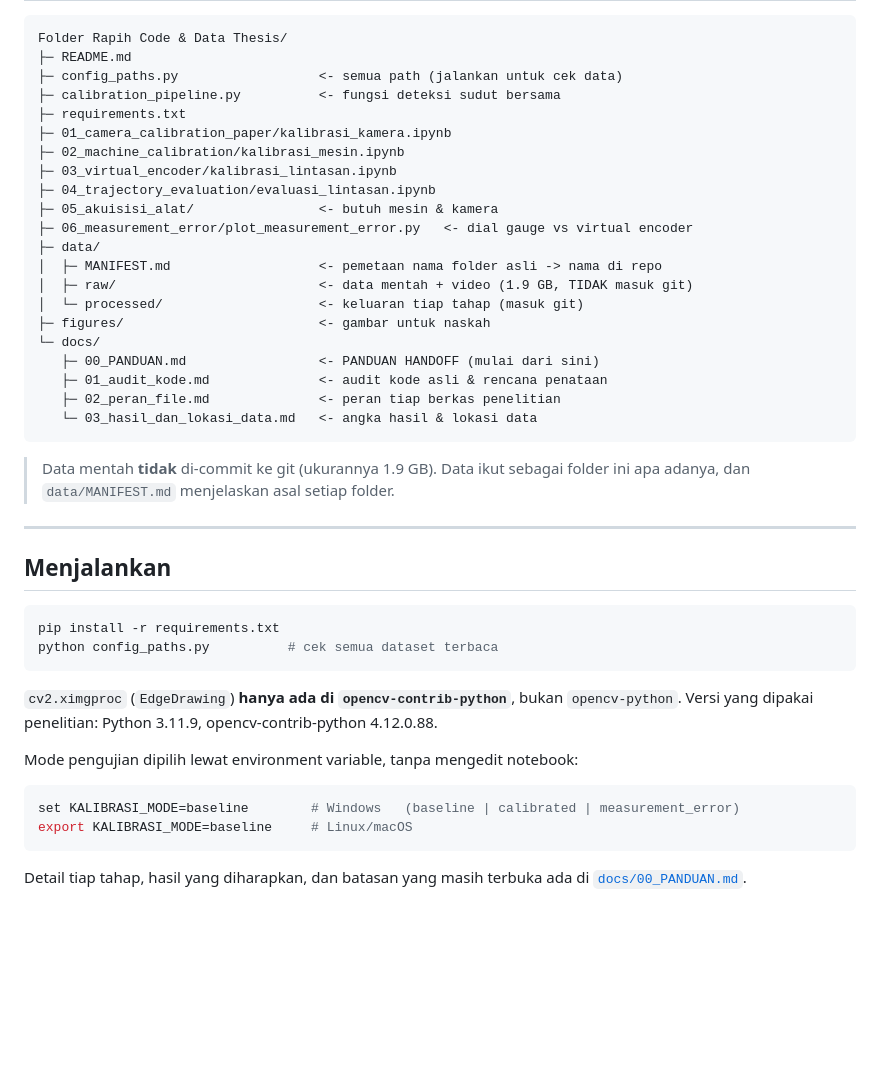
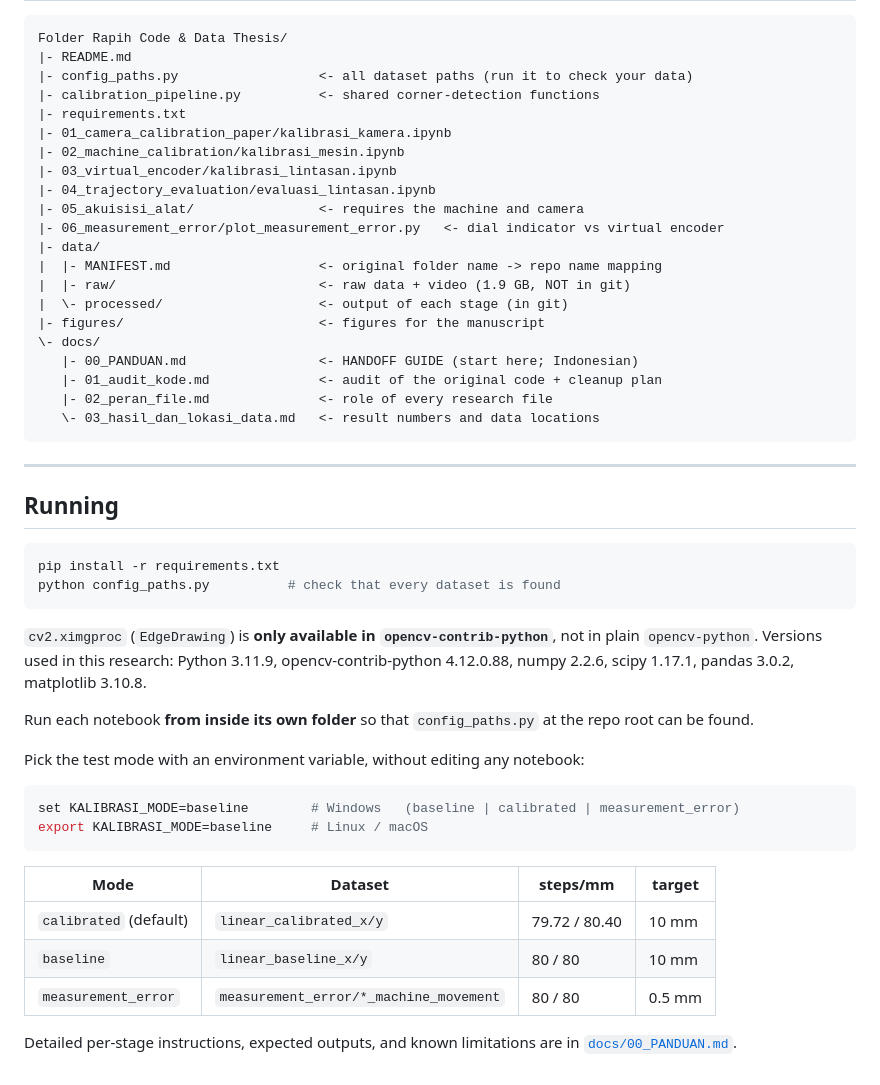
Before and after one commit to ZaydZaidan/3D-Printer-Calibration-Using-Virtual-Encoder, a Markdown page: README.md, the part around one of its changes. GitHub-like rendering; blank space fills up the shorter version.

````diff
--- a/README.md
+++ b/README.md
@@ -116,50 +158,57 @@ Berkas pendukung:
 
 ```
 Folder Rapih Code & Data Thesis/
-├─ README.md
-├─ config_paths.py                  <- semua path (jalankan untuk cek data)
-├─ calibration_pipeline.py          <- fungsi deteksi sudut bersama
-├─ requirements.txt
-├─ 01_camera_calibration_paper/kalibrasi_kamera.ipynb
-├─ 02_machine_calibration/kalibrasi_mesin.ipynb
-├─ 03_virtual_encoder/kalibrasi_lintasan.ipynb
-├─ 04_trajectory_evaluation/evaluasi_lintasan.ipynb
-├─ 05_akuisisi_alat/                <- butuh mesin & kamera
-├─ 06_measurement_error/plot_measurement_error.py   <- dial gauge vs virtual encoder
-├─ data/
-│  ├─ MANIFEST.md                   <- pemetaan nama folder asli -> nama di repo
-│  ├─ raw/                          <- data mentah + video (1.9 GB, TIDAK masuk git)
-│  └─ processed/                    <- keluaran tiap tahap (masuk git)
-├─ figures/                         <- gambar untuk naskah
-└─ docs/
-   ├─ 00_PANDUAN.md                 <- PANDUAN HANDOFF (mulai dari sini)
-   ├─ 01_audit_kode.md              <- audit kode asli & rencana penataan
-   ├─ 02_peran_file.md              <- peran tiap berkas penelitian
-   └─ 03_hasil_dan_lokasi_data.md   <- angka hasil & lokasi data
+|- README.md
+|- config_paths.py                  <- all dataset paths (run it to check your data)
+|- calibration_pipeline.py          <- shared corner-detection functions
+|- requirements.txt
+|- 01_camera_calibration_paper/kalibrasi_kamera.ipynb
+|- 02_machine_calibration/kalibrasi_mesin.ipynb
+|- 03_virtual_encoder/kalibrasi_lintasan.ipynb
+|- 04_trajectory_evaluation/evaluasi_lintasan.ipynb
+|- 05_akuisisi_alat/                <- requires the machine and camera
+|- 06_measurement_error/plot_measurement_error.py   <- dial indicator vs virtual encoder
+|- data/
+|  |- MANIFEST.md                   <- original folder name -> repo name mapping
+|  |- raw/                          <- raw data + video (1.9 GB, NOT in git)
+|  \- processed/                    <- output of each stage (in git)
+|- figures/                         <- figures for the manuscript
+\- docs/
+   |- 00_PANDUAN.md                 <- HANDOFF GUIDE (start here; Indonesian)
+   |- 01_audit_kode.md              <- audit of the original code + cleanup plan
+   |- 02_peran_file.md              <- role of every research file
+   \- 03_hasil_dan_lokasi_data.md   <- result numbers and data locations
 ```
-
-> Data mentah **tidak** di-commit ke git (ukurannya 1.9 GB). Data ikut sebagai folder
-> ini apa adanya, dan `data/MANIFEST.md` menjelaskan asal setiap folder.
 
 ---
 
-## Menjalankan
+## Running
 
 ```bash
 pip install -r requirements.txt
-python config_paths.py          # cek semua dataset terbaca
+python config_paths.py          # check that every dataset is found
 ```
 
-`cv2.ximgproc` (`EdgeDrawing`) **hanya ada di `opencv-contrib-python`**, bukan
-`opencv-python`. Versi yang dipakai penelitian: Python 3.11.9,
-opencv-contrib-python 4.12.0.88.
+`cv2.ximgproc` (`EdgeDrawing`) is **only available in `opencv-contrib-python`**, not in
+plain `opencv-python`. Versions used in this research: Python 3.11.9,
+opencv-contrib-python 4.12.0.88, numpy 2.2.6, scipy 1.17.1, pandas 3.0.2,
+matplotlib 3.10.8.
 
-Mode pengujian dipilih lewat environment variable, tanpa mengedit notebook:
+Run each notebook **from inside its own folder** so that `config_paths.py` at the repo root
+can be found.
+
+Pick the test mode with an environment variable, without editing any notebook:
 
 ```bash
 set KALIBRASI_MODE=baseline        # Windows   (baseline | calibrated | measurement_error)
-export KALIBRASI_MODE=baseline     # Linux/macOS
+export KALIBRASI_MODE=baseline     # Linux / macOS
 ```
 
-Detail tiap tahap, hasil yang diharapkan, dan batasan yang masih terbuka ada di
+| Mode | Dataset | steps/mm | target |
+|---|---|---|---|
+| `calibrated` (default) | `linear_calibrated_x/y` | 79.72 / 80.40 | 10 mm |
+| `baseline` | `linear_baseline_x/y` | 80 / 80 | 10 mm |
+| `measurement_error` | `measurement_error/*_machine_movement` | 80 / 80 | 0.5 mm |
+
+Detailed per-stage instructions, expected outputs, and known limitations are in
 [`docs/00_PANDUAN.md`](docs/00_PANDUAN.md).
````
Also changed, not shown: other parts of README.md (+113 -71 lines), data/MANIFEST.md (+8 -4 lines).
